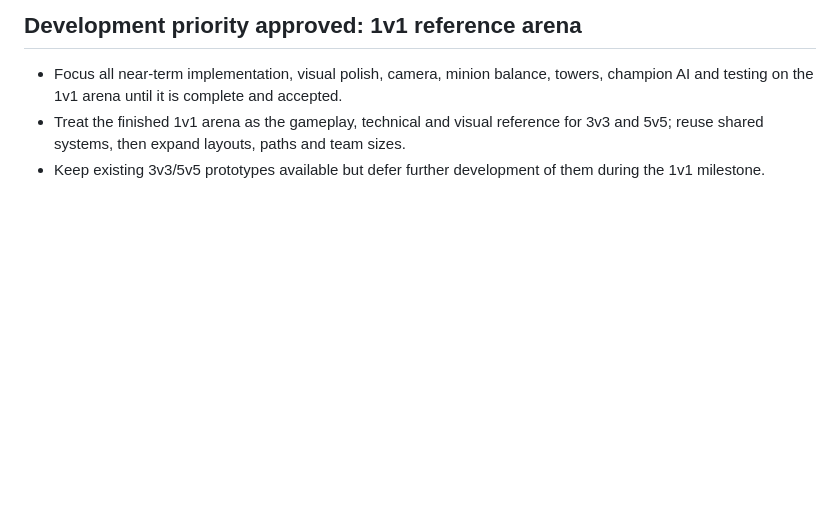
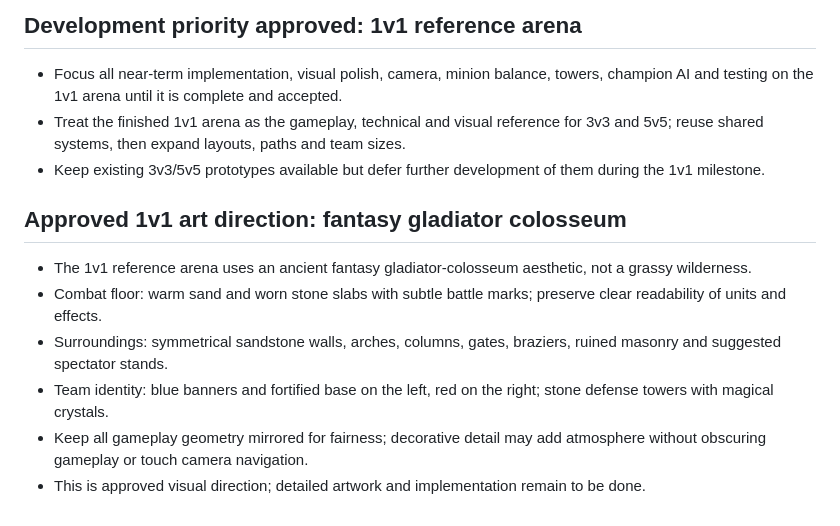
Before and after one commit to Cuddlerandom/Champion-Arena, a Markdown page: GAME_DESIGN.md, the part around the change. Rendered like a GitHub page; blank space fills up the shorter version.

Commit message:
design: approve gladiator colosseum visual direction for 1v1

```diff
--- a/GAME_DESIGN.md
+++ b/GAME_DESIGN.md
@@ -45,3 +45,11 @@ These are design goals, not claims of existing implementation. Consult PROJECT_S
 - Focus all near-term implementation, visual polish, camera, minion balance, towers, champion AI and testing on the 1v1 arena until it is complete and accepted.
 - Treat the finished 1v1 arena as the gameplay, technical and visual reference for 3v3 and 5v5; reuse shared systems, then expand layouts, paths and team sizes.
 - Keep existing 3v3/5v5 prototypes available but defer further development of them during the 1v1 milestone.
+
+## Approved 1v1 art direction: fantasy gladiator colosseum
+- The 1v1 reference arena uses an ancient fantasy gladiator-colosseum aesthetic, not a grassy wilderness.
+- Combat floor: warm sand and worn stone slabs with subtle battle marks; preserve clear readability of units and effects.
+- Surroundings: symmetrical sandstone walls, arches, columns, gates, braziers, ruined masonry and suggested spectator stands.
+- Team identity: blue banners and fortified base on the left, red on the right; stone defense towers with magical crystals.
+- Keep all gameplay geometry mirrored for fairness; decorative detail may add atmosphere without obscuring gameplay or touch camera navigation.
+- This is approved visual direction; detailed artwork and implementation remain to be done.
```
